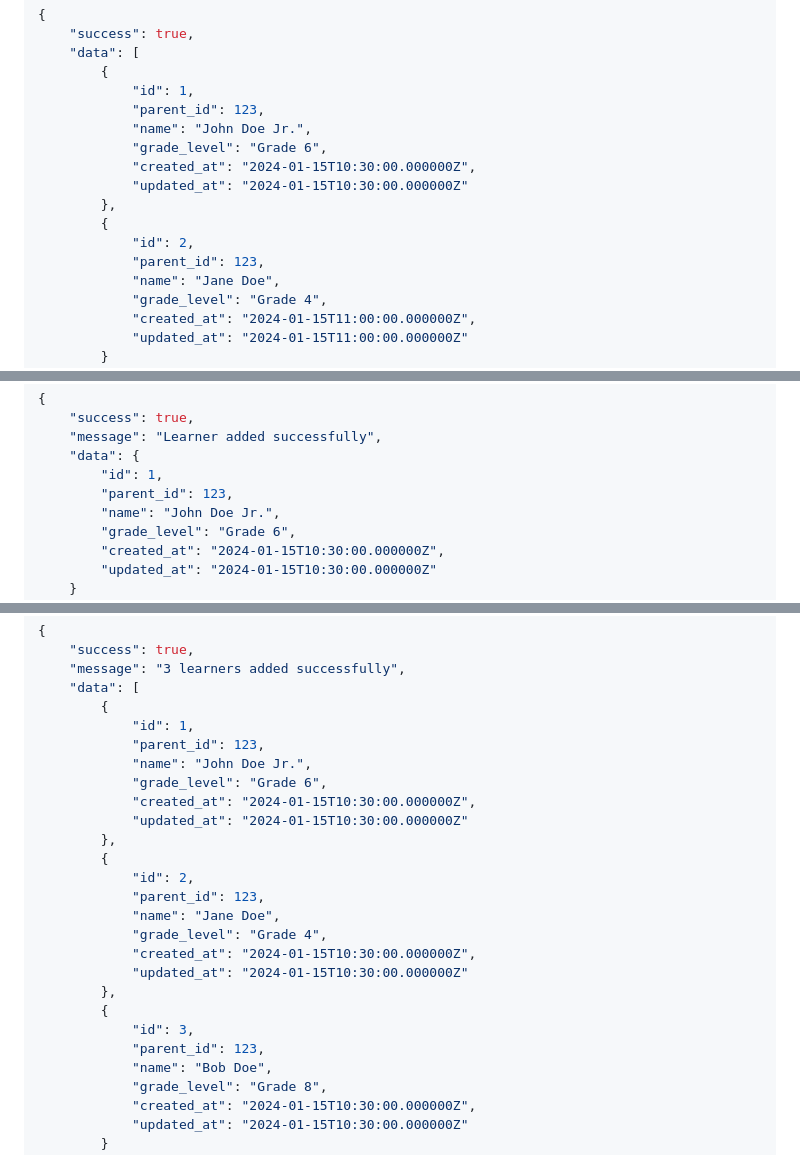
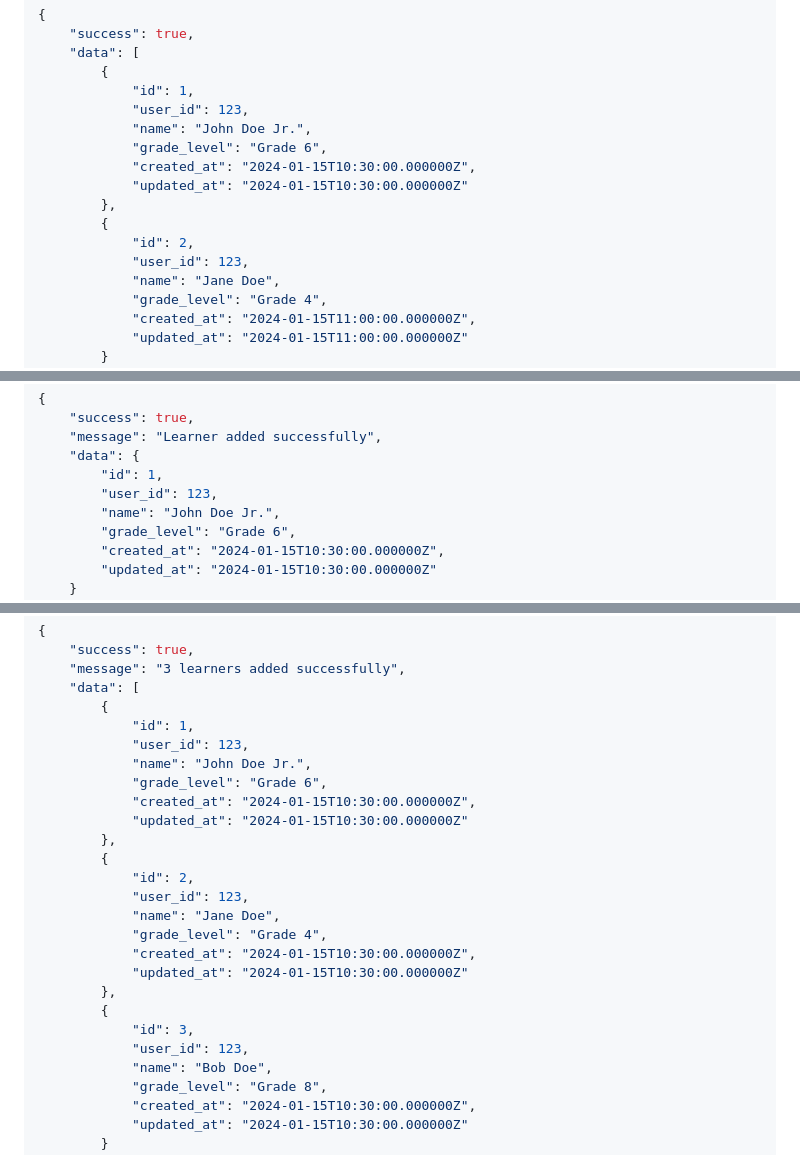
Before and after one commit to antonjoro2008/cbc-admin, a Markdown page: API_DOCUMENTATION.md, 3 parts joined by grey strips. Rendered like a GitHub page.

Commit message:
parent learners

```diff
--- a/API_DOCUMENTATION.md
+++ b/API_DOCUMENTATION.md
@@ -952,7 +952,7 @@ Returns all learners for the authenticated parent.
     "data": [
         {
             "id": 1,
-            "parent_id": 123,
+            "user_id": 123,
             "name": "John Doe Jr.",
             "grade_level": "Grade 6",
             "created_at": "2024-01-15T10:30:00.000000Z",
@@ -960,7 +960,7 @@ Returns all learners for the authenticated parent.
         },
         {
             "id": 2,
-            "parent_id": 123,
+            "user_id": 123,
             "name": "Jane Doe",
             "grade_level": "Grade 4",
             "created_at": "2024-01-15T11:00:00.000000Z",
@@ -991,7 +991,7 @@ POST /api/parent/learners
     "message": "Learner added successfully",
     "data": {
         "id": 1,
-        "parent_id": 123,
+        "user_id": 123,
         "name": "John Doe Jr.",
         "grade_level": "Grade 6",
         "created_at": "2024-01-15T10:30:00.000000Z",
@@ -1034,7 +1034,7 @@ POST /api/parent/learners/multiple
     "data": [
         {
             "id": 1,
-            "parent_id": 123,
+            "user_id": 123,
             "name": "John Doe Jr.",
             "grade_level": "Grade 6",
             "created_at": "2024-01-15T10:30:00.000000Z",
@@ -1042,7 +1042,7 @@ POST /api/parent/learners/multiple
         },
         {
             "id": 2,
-            "parent_id": 123,
+            "user_id": 123,
             "name": "Jane Doe",
             "grade_level": "Grade 4",
             "created_at": "2024-01-15T10:30:00.000000Z",
@@ -1050,7 +1050,7 @@ POST /api/parent/learners/multiple
         },
         {
             "id": 3,
-            "parent_id": 123,
+            "user_id": 123,
             "name": "Bob Doe",
             "grade_level": "Grade 8",
             "created_at": "2024-01-15T10:30:00.000000Z",
```
Also changed, not shown: other parts of API_DOCUMENTATION.md (+2 -2 lines).
